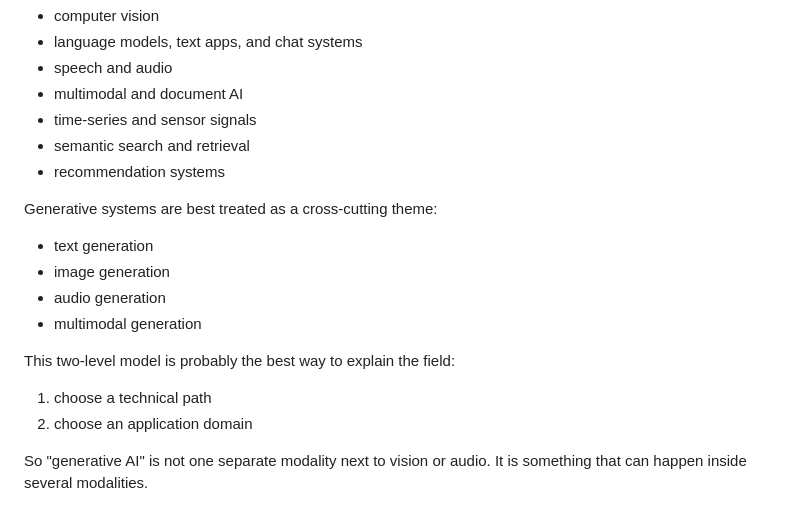
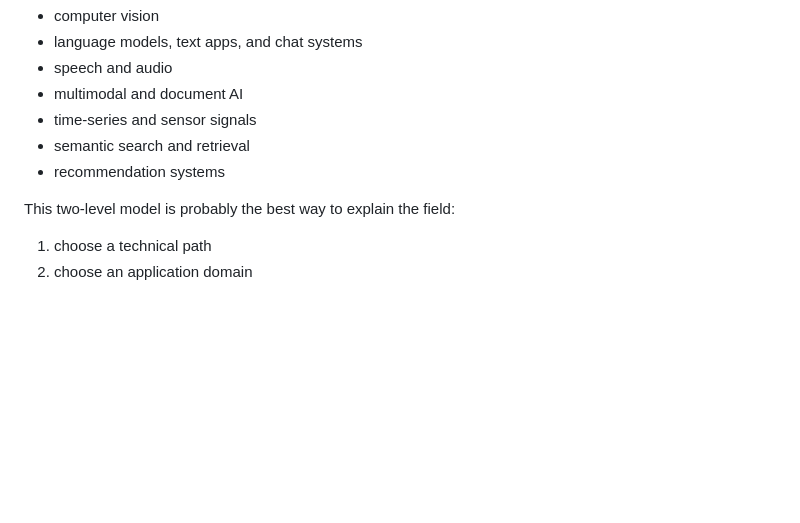
Before and after one commit to AlexanderDhoore/deep-learning-2026, a Markdown page: 01-strategic-project-paths.md, the part around the change. Drawn GitHub-style; blank space fills up the shorter version.

```diff
--- a/01-strategic-project-paths.md
+++ b/01-strategic-project-paths.md
@@ -271,17 +271,7 @@ After choosing a strategic path, choose an application area:
 - semantic search and retrieval
 - recommendation systems
 
-Generative systems are best treated as a cross-cutting theme:
-
-- text generation
-- image generation
-- audio generation
-- multimodal generation
-
 This two-level model is probably the best way to explain the field:
 
 1. choose a technical path
 2. choose an application domain
-
-So "generative AI" is not one separate modality next to vision or audio.
-It is something that can happen inside several modalities.
```
Also changed, not shown: 02-overview-and-project-directions.md (+4 -15 lines), 04-frameworks-and-official-docs.md (+1 -10 lines).
